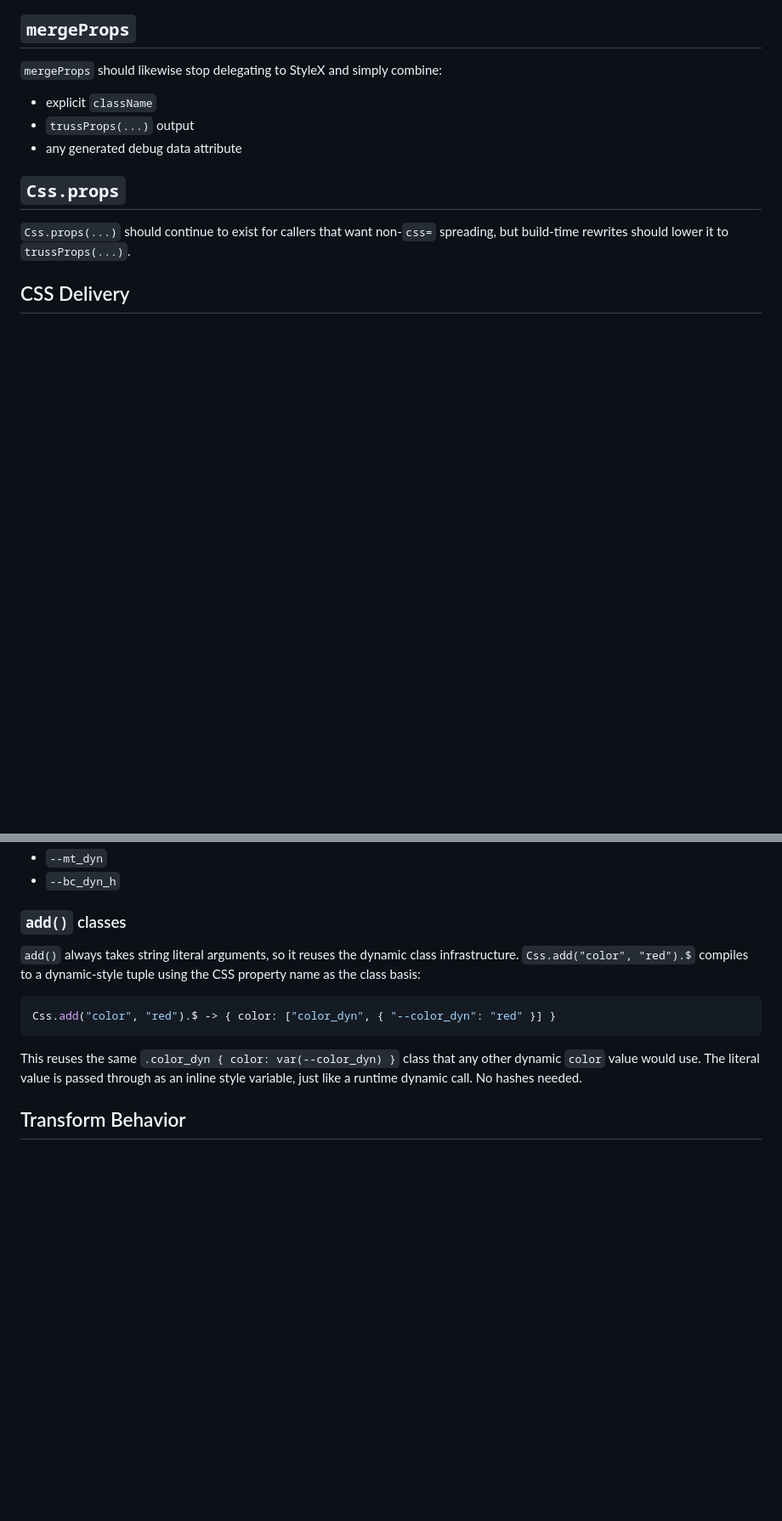
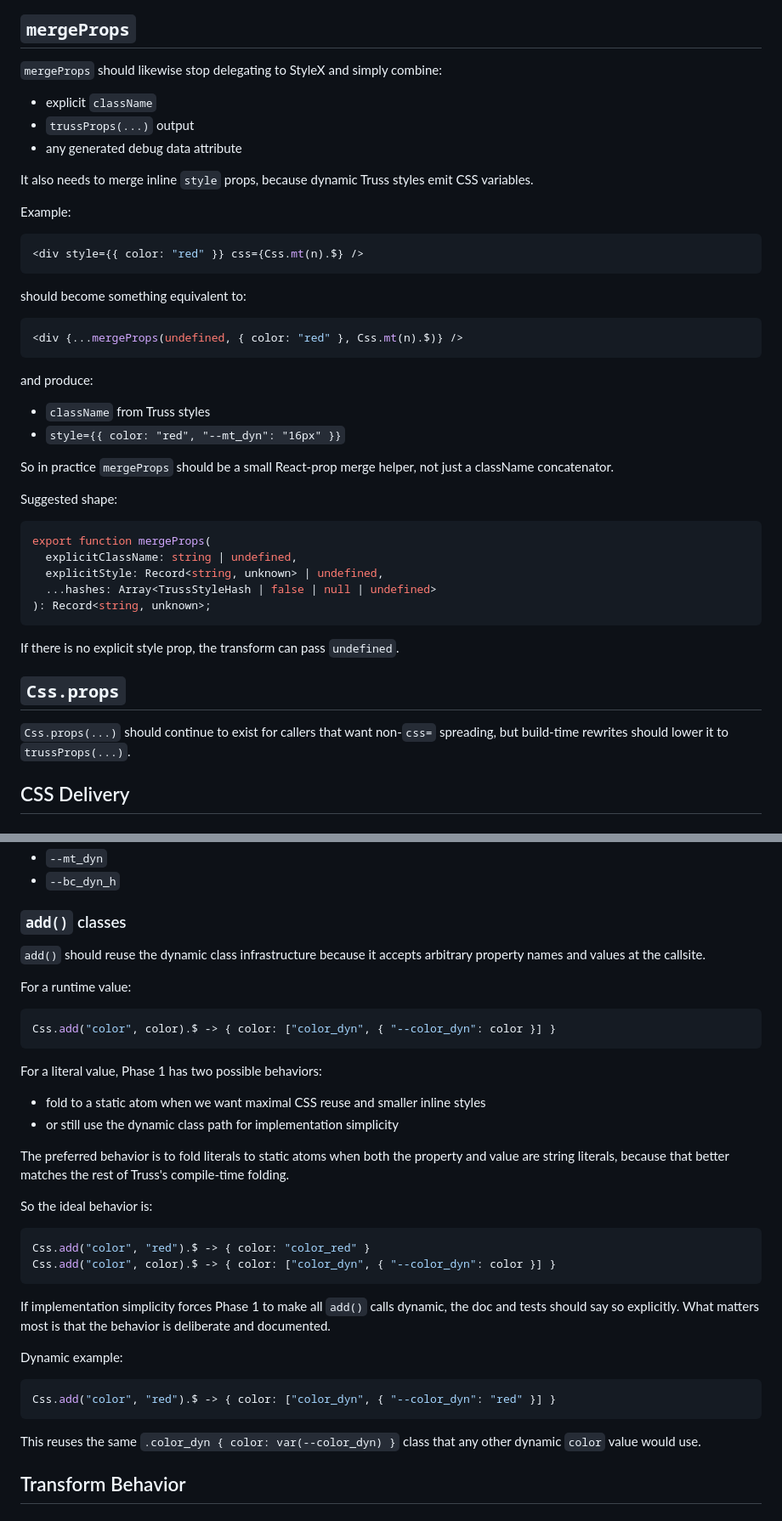
Before and after one commit to homebound-team/truss, a Markdown page: docs/native-design-doc.md, 2 parts joined by grey strips. Shown at 85% size. Drawn GitHub-style; blank space fills up the shorter version.

````diff
--- a/docs/native-design-doc.md
+++ b/docs/native-design-doc.md
@@ -375,6 +476,39 @@ Note: because each value is already space-separated (e.g. `"black blue_h"`), the
 - explicit `className`
 - `trussProps(...)` output
 - any generated debug data attribute
+
+It also needs to merge inline `style` props, because dynamic Truss styles emit CSS variables.
+
+Example:
+
+```tsx
+<div style={{ color: "red" }} css={Css.mt(n).$} />
+```
+
+should become something equivalent to:
+
+```tsx
+<div {...mergeProps(undefined, { color: "red" }, Css.mt(n).$)} />
+```
+
+and produce:
+
+- `className` from Truss styles
+- `style={{ color: "red", "--mt_dyn": "16px" }}`
+
+So in practice `mergeProps` should be a small React-prop merge helper, not just a className concatenator.
+
+Suggested shape:
+
+```ts
+export function mergeProps(
+  explicitClassName: string | undefined,
+  explicitStyle: Record<string, unknown> | undefined,
+  ...hashes: Array<TrussStyleHash | false | null | undefined>
+): Record<string, unknown>;
+```
+
+If there is no explicit style prop, the transform can pass `undefined`.
 
 ## `Css.props`
 
@@ -486,13 +620,37 @@ CSS variables are named to match their class:
 
 ### `add()` classes
 
-`add()` always takes string literal arguments, so it reuses the dynamic class infrastructure. `Css.add("color", "red").$` compiles to a dynamic-style tuple using the CSS property name as the class basis:
+`add()` should reuse the dynamic class infrastructure because it accepts arbitrary property names and values at the callsite.
+
+For a runtime value:
+
+```ts
+Css.add("color", color).$ -> { color: ["color_dyn", { "--color_dyn": color }] }
+```
+
+For a literal value, Phase 1 has two possible behaviors:
+
+- fold to a static atom when we want maximal CSS reuse and smaller inline styles
+- or still use the dynamic class path for implementation simplicity
+
+The preferred behavior is to fold literals to static atoms when both the property and value are string literals, because that better matches the rest of Truss's compile-time folding.
+
+So the ideal behavior is:
+
+```ts
+Css.add("color", "red").$ -> { color: "color_red" }
+Css.add("color", color).$ -> { color: ["color_dyn", { "--color_dyn": color }] }
+```
+
+If implementation simplicity forces Phase 1 to make all `add()` calls dynamic, the doc and tests should say so explicitly. What matters most is that the behavior is deliberate and documented.
+
+Dynamic example:
 
 ```ts
 Css.add("color", "red").$ -> { color: ["color_dyn", { "--color_dyn": "red" }] }
 ```
 
-This reuses the same `.color_dyn { color: var(--color_dyn) }` class that any other dynamic `color` value would use. The literal value is passed through as an inline style variable, just like a runtime dynamic call. No hashes needed.
+This reuses the same `.color_dyn { color: var(--color_dyn) }` class that any other dynamic `color` value would use.
 
 ## Transform Behavior
 
````
Also changed, not shown: other parts of docs/native-design-doc.md (+103 -0 lines).
